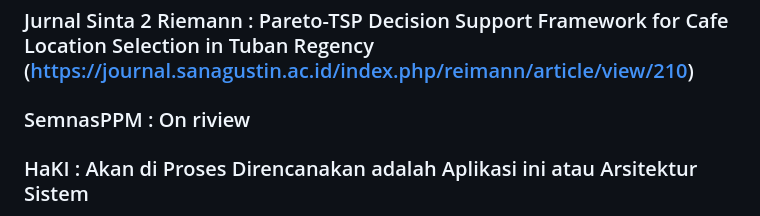
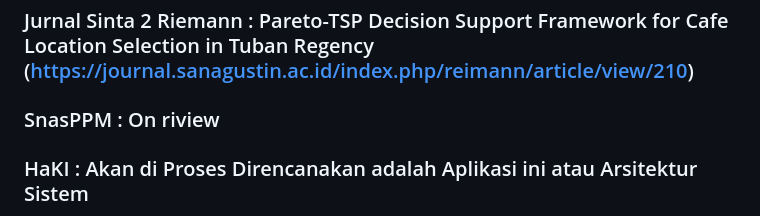
Before and after one commit to andyharyoko/PenelitianDIPA2026, a Markdown page: README.md, the part around the change. Drawn GitHub-style.

```diff
--- a/README.md
+++ b/README.md
@@ -2,7 +2,7 @@
 ### Penelitian Hibah DIPA 2026
 ### Luaran
 ### Jurnal Sinta 2 Riemann : Pareto-TSP Decision Support Framework for Cafe Location Selection in Tuban Regency (https://journal.sanagustin.ac.id/index.php/reimann/article/view/210)
-### SemnasPPM : On riview
+### SnasPPM : On riview
 ### HaKI : Akan di Proses Direncanakan adalah Aplikasi ini atau Arsitektur Sistem
 (https://andyharyoko.github.io/PenelitianDIPA2026/diagrams/webapp_architecture.html)
 (https://andyharyoko.github.io/PenelitianDIPA2026/diagrams/webapp_dataflow.html)
```
